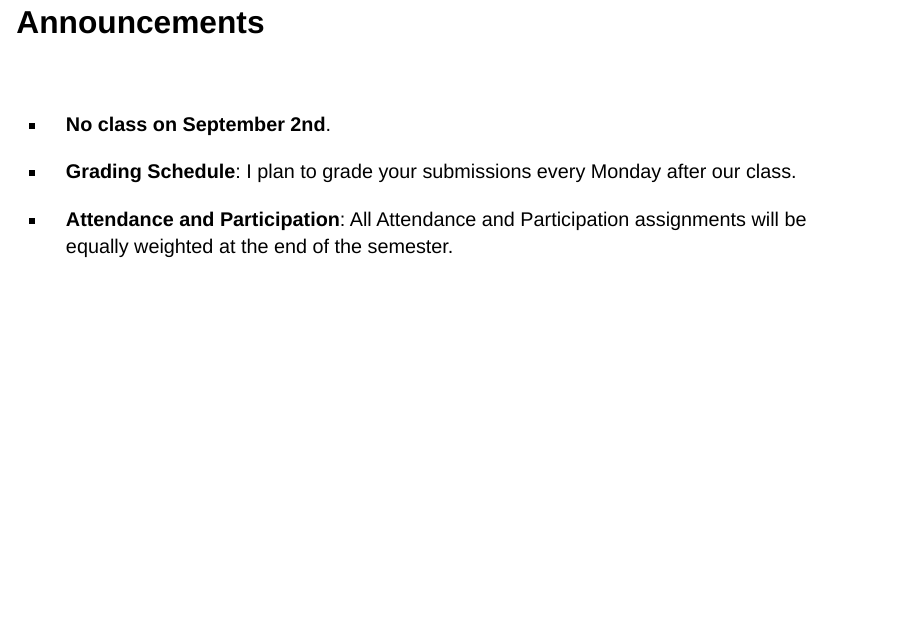
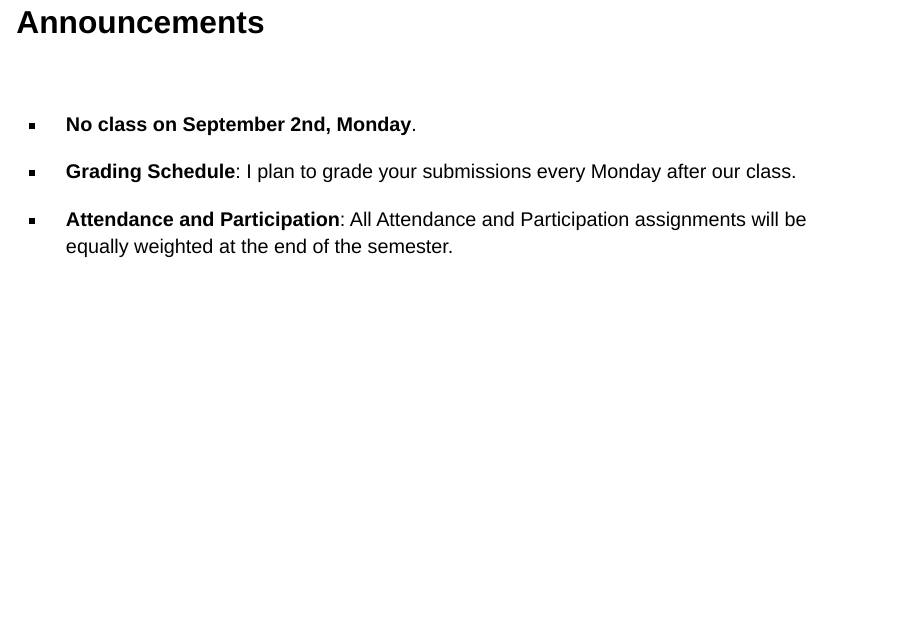
Before and after one commit to davi-moreira/2024F_data_mining_MGMT173, a Quarto document (lecture_slides/02_lesson_m3dm/02_lesson_m3dm.qmd): page 4 of 42. Rendered offline with R 4.5, knitr and Pandoc in place of Quarto, with nearby package versions; drawn as Slidy slides in place of the format the file asks for.

Commit message:
lesson 2 update

```diff
--- a/lecture_slides/02_lesson_m3dm/02_lesson_m3dm.qmd
+++ b/lecture_slides/02_lesson_m3dm/02_lesson_m3dm.qmd
@@ -51,7 +51,7 @@ format:
 
 <br>
 
-- **No class on September 2nd**.
+- **No class on September 2nd, Monday**.
 
 - **Grading Schedule**: I plan to grade your submissions every Monday after our class.
 
```
Also changed, not shown: docs/search.json, 1 other file.
